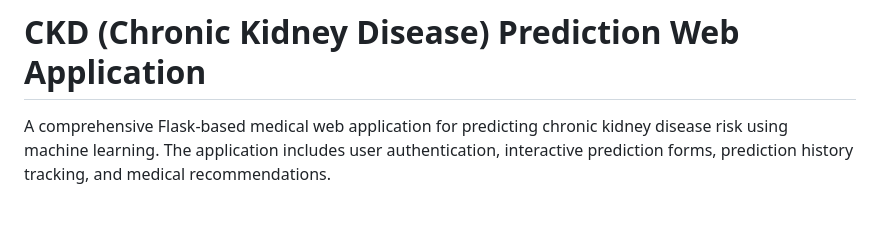
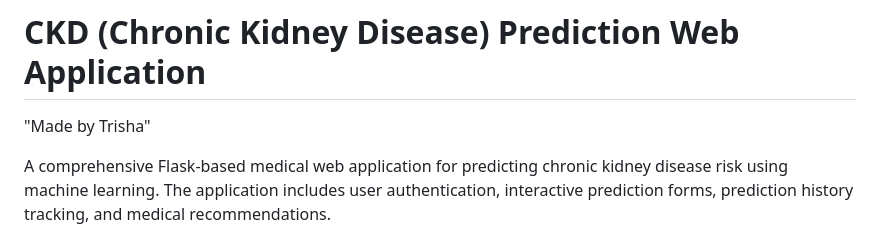
Before and after one commit to Anannya1508/CDK-T, a Markdown page: README.md, the part around the change. GitHub-like rendering; blank space fills up the shorter version.

```diff
--- a/README.md
+++ b/README.md
@@ -1,4 +1,5 @@
 # CKD (Chronic Kidney Disease) Prediction Web Application
+"Made by Trisha"
 
 A comprehensive Flask-based medical web application for predicting chronic kidney disease risk using machine learning. The application includes user authentication, interactive prediction forms, prediction history tracking, and medical recommendations.
 
```
